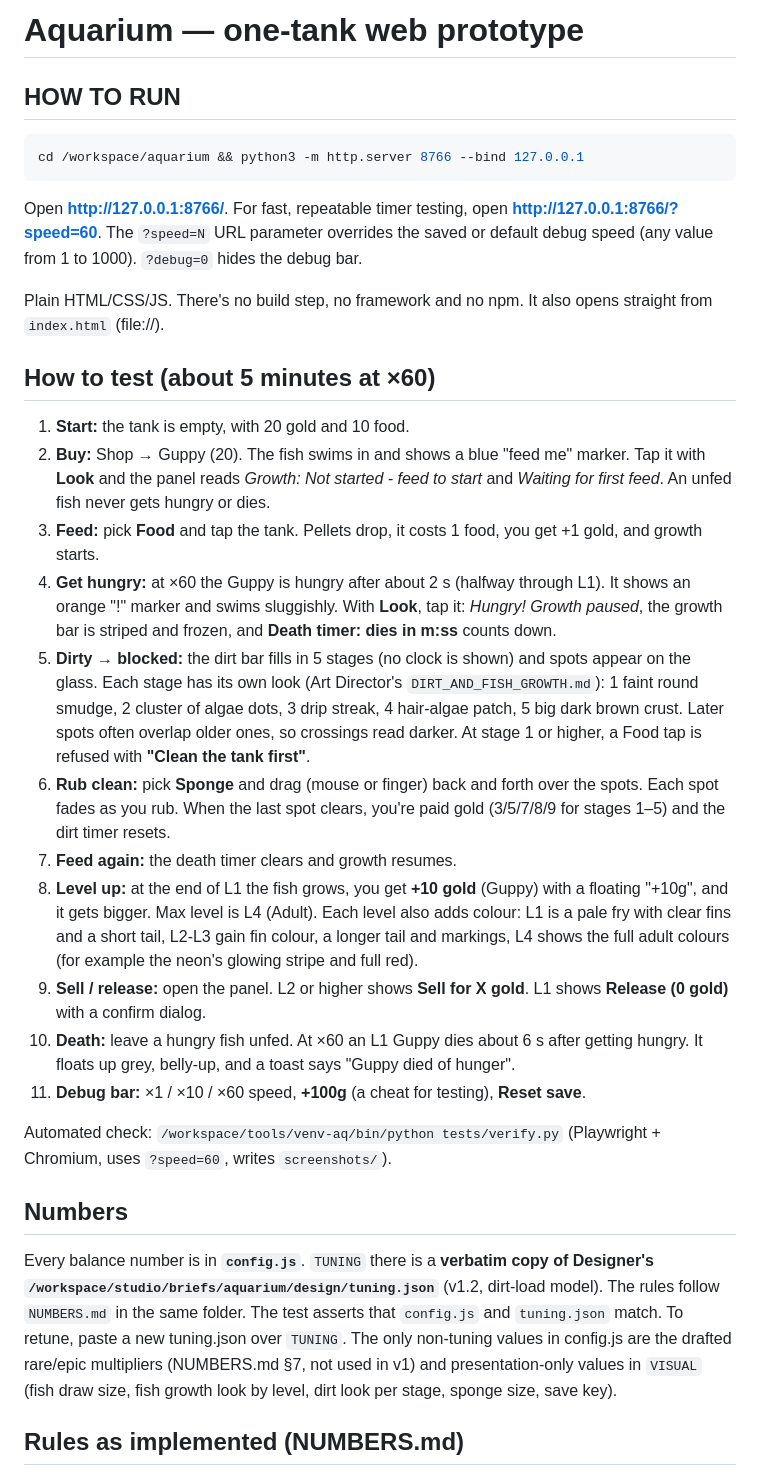
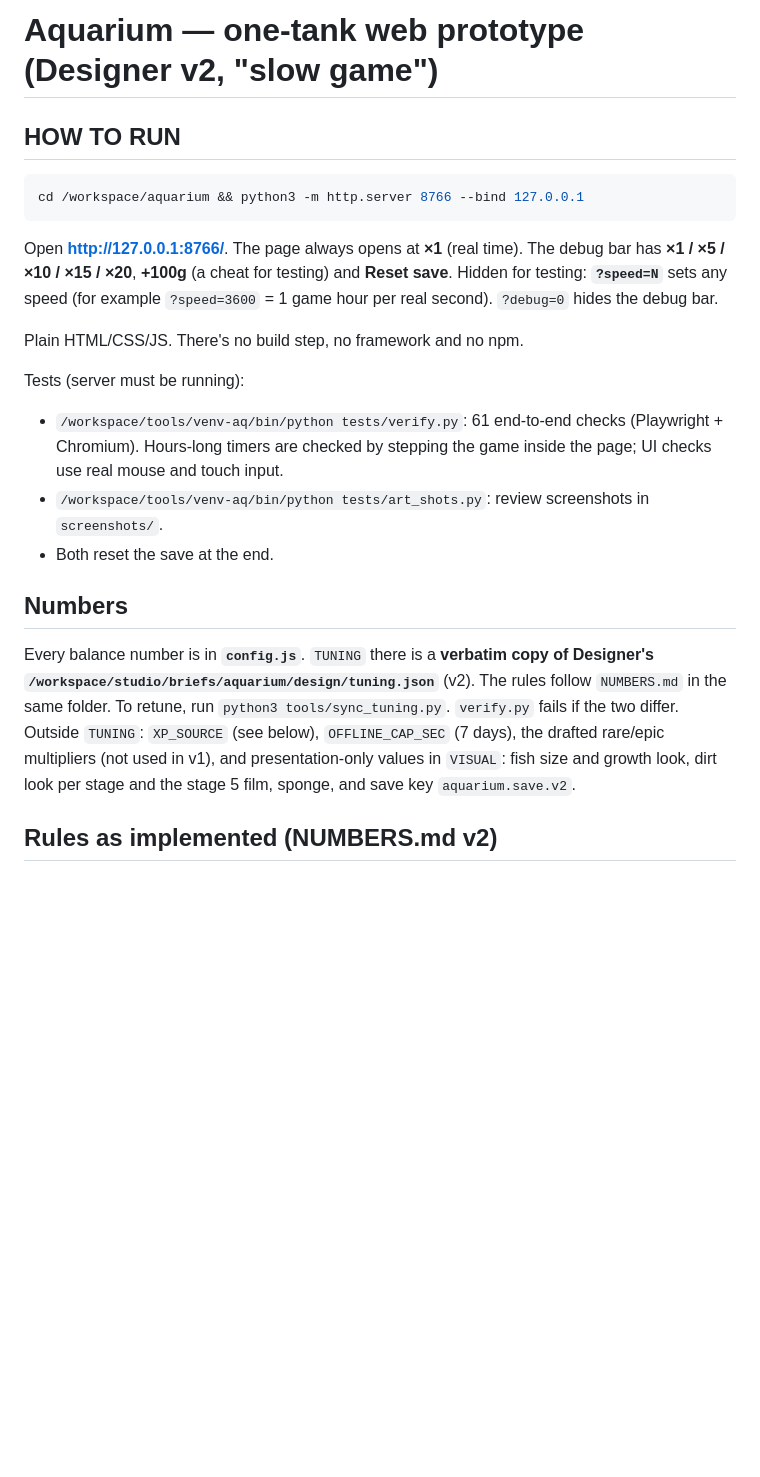
Before and after one commit to Fatum22/Fish-Aquarium, a Markdown page: README.md, the part around one of its changes. GitHub-like rendering; blank space fills up the shorter version.

````diff
--- a/README.md
+++ b/README.md
@@ -1,4 +1,4 @@
-# Aquarium — one-tank web prototype
+# Aquarium — one-tank web prototype (Designer v2, "slow game")
 
 ## HOW TO RUN
 
@@ -6,30 +6,20 @@
 cd /workspace/aquarium && python3 -m http.server 8766 --bind 127.0.0.1
 ```
 
-Open **http://127.0.0.1:8766/**. For fast, repeatable timer testing, open **http://127.0.0.1:8766/?speed=60**.
-The `?speed=N` URL parameter overrides the saved or default debug speed (any value from 1 to 1000). `?debug=0` hides the debug bar.
+Open **http://127.0.0.1:8766/**. The page always opens at **×1** (real time). The debug bar has **×1 / ×5 / ×10 / ×15 / ×20**, **+100g** (a cheat for testing) and **Reset save**.
+Hidden for testing: **`?speed=N`** sets any speed (for example `?speed=3600` = 1 game hour per real second). `?debug=0` hides the debug bar.
 
-Plain HTML/CSS/JS. There's no build step, no framework and no npm. It also opens straight from `index.html` (file://).
+Plain HTML/CSS/JS. There's no build step, no framework and no npm.
 
-## How to test (about 5 minutes at ×60)
-
-1. **Start:** the tank is empty, with 20 gold and 10 food.
-2. **Buy:** Shop → Guppy (20). The fish swims in and shows a blue "feed me" marker. Tap it with **Look** and the panel reads *Growth: Not started - feed to start* and *Waiting for first feed*. An unfed fish never gets hungry or dies.
-3. **Feed:** pick **Food** and tap the tank. Pellets drop, it costs 1 food, you get +1 gold, and growth starts.
-4. **Get hungry:** at ×60 the Guppy is hungry after about 2 s (halfway through L1). It shows an orange "!" marker and swims sluggishly. With **Look**, tap it: *Hungry! Growth paused*, the growth bar is striped and frozen, and **Death timer: dies in m:ss** counts down.
-5. **Dirty → blocked:** the dirt bar fills in 5 stages (no clock is shown) and spots appear on the glass. Each stage has its own look (Art Director's `DIRT_AND_FISH_GROWTH.md`): 1 faint round smudge, 2 cluster of algae dots, 3 drip streak, 4 hair-algae patch, 5 big dark brown crust. Later spots often overlap older ones, so crossings read darker. At stage 1 or higher, a Food tap is refused with **"Clean the tank first"**.
-6. **Rub clean:** pick **Sponge** and drag (mouse or finger) back and forth over the spots. Each spot fades as you rub. When the last spot clears, you're paid gold (3/5/7/8/9 for stages 1–5) and the dirt timer resets.
-7. **Feed again:** the death timer clears and growth resumes.
-8. **Level up:** at the end of L1 the fish grows, you get **+10 gold** (Guppy) with a floating "+10g", and it gets bigger. Max level is L4 (Adult). Each level also adds colour: L1 is a pale fry with clear fins and a short tail, L2-L3 gain fin colour, a longer tail and markings, L4 shows the full adult colours (for example the neon's glowing stripe and full red).
-9. **Sell / release:** open the panel. L2 or higher shows **Sell for X gold**. L1 shows **Release (0 gold)** with a confirm dialog.
-10. **Death:** leave a hungry fish unfed. At ×60 an L1 Guppy dies about 6 s after getting hungry. It floats up grey, belly-up, and a toast says "Guppy died of hunger".
-11. **Debug bar:** ×1 / ×10 / ×60 speed, **+100g** (a cheat for testing), **Reset save**.
-
-Automated check: `/workspace/tools/venv-aq/bin/python tests/verify.py` (Playwright + Chromium, uses `?speed=60`, writes `screenshots/`).
+Tests (server must be running):
+- `/workspace/tools/venv-aq/bin/python tests/verify.py`: 61 end-to-end checks (Playwright + Chromium). Hours-long timers are checked by stepping the game inside the page; UI checks use real mouse and touch input.
+- `/workspace/tools/venv-aq/bin/python tests/art_shots.py`: review screenshots in `screenshots/`.
+- Both reset the save at the end.
 
 ## Numbers
 
-Every balance number is in **`config.js`**. `TUNING` there is a **verbatim copy of Designer's `/workspace/studio/briefs/aquarium/design/tuning.json`** (v1.2, dirt-load model). The rules follow `NUMBERS.md` in the same folder. The test asserts that `config.js` and `tuning.json` match. To retune, paste a new tuning.json over `TUNING`. The only non-tuning values in config.js are the drafted rare/epic multipliers (NUMBERS.md §7, not used in v1) and presentation-only values in `VISUAL` (fish draw size, fish growth look by level, dirt look per stage, sponge size, save key).
+Every balance number is in **`config.js`**. `TUNING` there is a **verbatim copy of Designer's `/workspace/studio/briefs/aquarium/design/tuning.json`** (v2). The rules follow `NUMBERS.md` in the same folder. To retune, run `python3 tools/sync_tuning.py`. `verify.py` fails if the two differ.
+Outside `TUNING`: `XP_SOURCE` (see below), `OFFLINE_CAP_SEC` (7 days), the drafted rare/epic multipliers (not used in v1), and presentation-only values in `VISUAL`: fish size and growth look, dirt look per stage and the stage 5 film, sponge, and save key `aquarium.save.v2`.
 
-## Rules as implemented (NUMBERS.md)
+## Rules as implemented (NUMBERS.md v2)
 
````
Also changed, not shown: other parts of README.md (+23 -13 lines).
